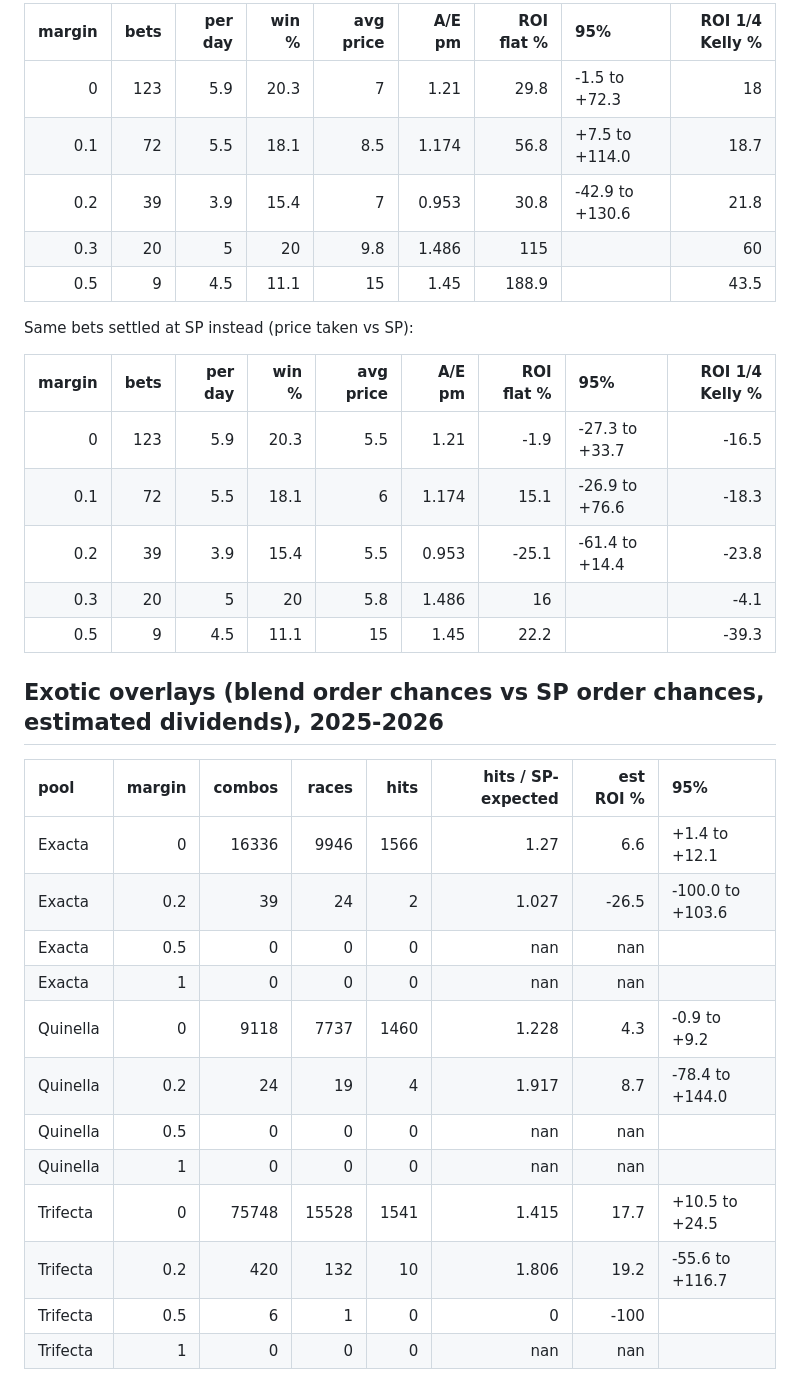
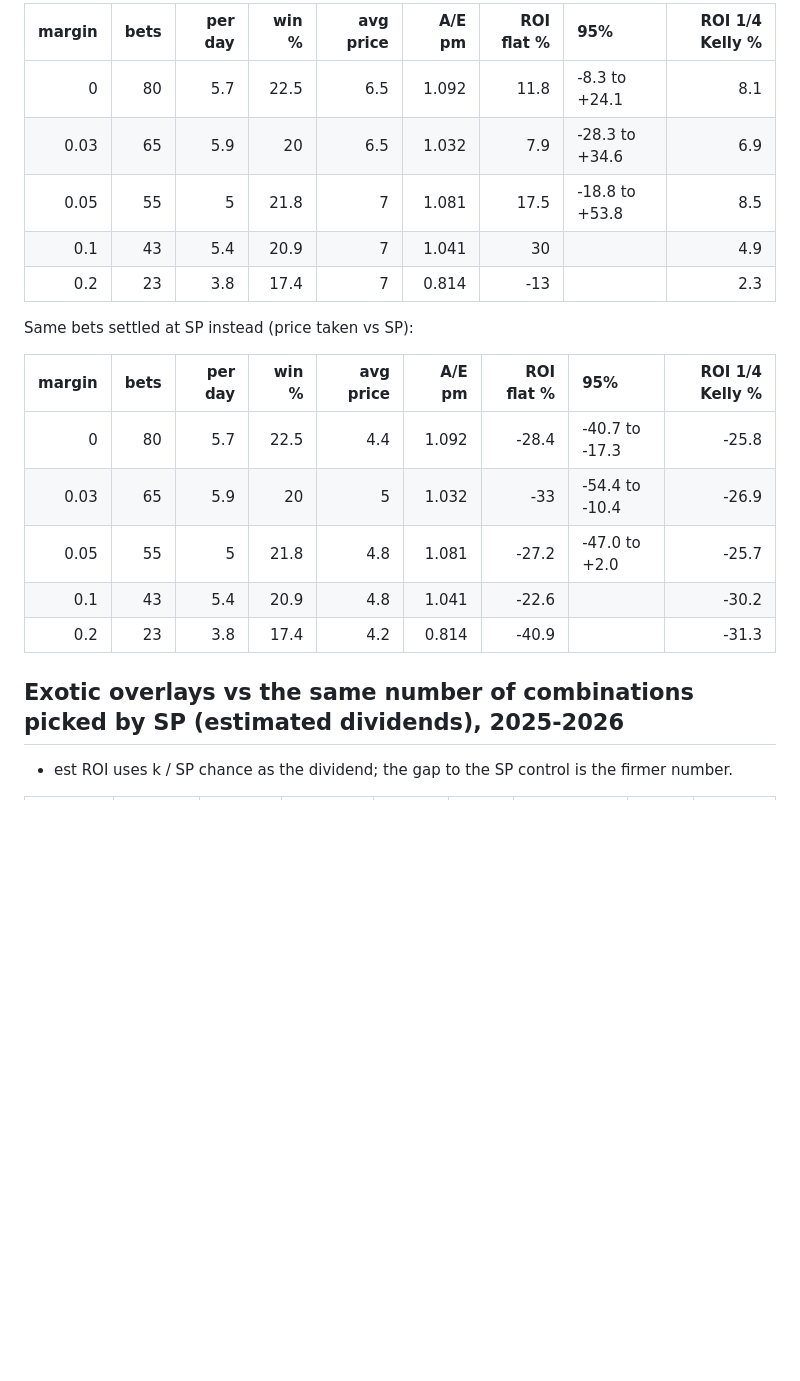
Before and after one commit to mattdwyer01/racing-model, a Markdown page: reports/model_bet_test.md, the part around one of its changes. GitHub-like rendering; blank space fills up the shorter version.

```diff
--- a/reports/model_bet_test.md
+++ b/reports/model_bet_test.md
@@ -68,36 +68,23 @@ Blend, margin 0.2, Saturdays by meeting tier:
 
-|   margin |   bets |   per day |   win % |   avg price |   A/E pm |   ROI flat % | 95%             |   ROI 1/4 Kelly % |
-|---------:|-------:|----------:|--------:|------------:|---------:|-------------:|:----------------|------------------:|
-|      0   |    123 |       5.9 |    20.3 |         7   |    1.21  |         29.8 | -1.5 to +72.3   |              18   |
-|      0.1 |     72 |       5.5 |    18.1 |         8.5 |    1.174 |         56.8 | +7.5 to +114.0  |              18.7 |
-|      0.2 |     39 |       3.9 |    15.4 |         7   |    0.953 |         30.8 | -42.9 to +130.6 |              21.8 |
-|      0.3 |     20 |       5   |    20   |         9.8 |    1.486 |        115   |                 |              60   |
-|      0.5 |      9 |       4.5 |    11.1 |        15   |    1.45  |        188.9 |                 |              43.5 |
+|   margin |   bets |   per day |   win % |   avg price |   A/E pm |   ROI flat % | 95%            |   ROI 1/4 Kelly % |
+|---------:|-------:|----------:|--------:|------------:|---------:|-------------:|:---------------|------------------:|
+|     0    |     80 |       5.7 |    22.5 |         6.5 |    1.092 |         11.8 | -8.3 to +24.1  |               8.1 |
+|     0.03 |     65 |       5.9 |    20   |         6.5 |    1.032 |          7.9 | -28.3 to +34.6 |               6.9 |
+|     0.05 |     55 |       5   |    21.8 |         7   |    1.081 |         17.5 | -18.8 to +53.8 |               8.5 |
+|     0.1  |     43 |       5.4 |    20.9 |         7   |    1.041 |         30   |                |               4.9 |
+|     0.2  |     23 |       3.8 |    17.4 |         7   |    0.814 |        -13   |                |               2.3 |
 
 Same bets settled at SP instead (price taken vs SP):
 
 |   margin |   bets |   per day |   win % |   avg price |   A/E pm |   ROI flat % | 95%            |   ROI 1/4 Kelly % |
 |---------:|-------:|----------:|--------:|------------:|---------:|-------------:|:---------------|------------------:|
-|      0   |    123 |       5.9 |    20.3 |         5.5 |    1.21  |         -1.9 | -27.3 to +33.7 |             -16.5 |
-|      0.1 |     72 |       5.5 |    18.1 |         6   |    1.174 |         15.1 | -26.9 to +76.6 |             -18.3 |
-|      0.2 |     39 |       3.9 |    15.4 |         5.5 |    0.953 |        -25.1 | -61.4 to +14.4 |             -23.8 |
-|      0.3 |     20 |       5   |    20   |         5.8 |    1.486 |         16   |                |              -4.1 |
-|      0.5 |      9 |       4.5 |    11.1 |        15   |    1.45  |         22.2 |                |             -39.3 |
+|     0    |     80 |       5.7 |    22.5 |         4.4 |    1.092 |        -28.4 | -40.7 to -17.3 |             -25.8 |
+|     0.03 |     65 |       5.9 |    20   |         5   |    1.032 |        -33   | -54.4 to -10.4 |             -26.9 |
+|     0.05 |     55 |       5   |    21.8 |         4.8 |    1.081 |        -27.2 | -47.0 to +2.0  |             -25.7 |
+|     0.1  |     43 |       5.4 |    20.9 |         4.8 |    1.041 |        -22.6 |                |             -30.2 |
+|     0.2  |     23 |       3.8 |    17.4 |         4.2 |    0.814 |        -40.9 |                |             -31.3 |
 
-## Exotic overlays (blend order chances vs SP order chances, estimated dividends), 2025-2026
+## Exotic overlays vs the same number of combinations picked by SP (estimated dividends), 2025-2026
 
-| pool     |   margin |   combos |   races |   hits |   hits / SP-expected |   est ROI % | 95%              |
-|:---------|---------:|---------:|--------:|-------:|---------------------:|------------:|:-----------------|
-| Exacta   |      0   |    16336 |    9946 |   1566 |                1.27  |         6.6 | +1.4 to +12.1    |
-| Exacta   |      0.2 |       39 |      24 |      2 |                1.027 |       -26.5 | -100.0 to +103.6 |
-| Exacta   |      0.5 |        0 |       0 |      0 |              nan     |       nan   |                  |
-| Exacta   |      1   |        0 |       0 |      0 |              nan     |       nan   |                  |
-| Quinella |      0   |     9118 |    7737 |   1460 |                1.228 |         4.3 | -0.9 to +9.2     |
-| Quinella |      0.2 |       24 |      19 |      4 |                1.917 |         8.7 | -78.4 to +144.0  |
-| Quinella |      0.5 |        0 |       0 |      0 |              nan     |       nan   |                  |
-| Quinella |      1   |        0 |       0 |      0 |              nan     |       nan   |                  |
-| Trifecta |      0   |    75748 |   15528 |   1541 |                1.415 |        17.7 | +10.5 to +24.5   |
-| Trifecta |      0.2 |      420 |     132 |     10 |                1.806 |        19.2 | -55.6 to +116.7  |
-| Trifecta |      0.5 |        6 |       1 |      0 |                0     |      -100   |                  |
-| Trifecta |      1   |        0 |       0 |      0 |              nan     |       nan   |                  |
+- est ROI uses k / SP chance as the dividend; the gap to the SP control is the firmer number.
 
```
Also changed, not shown: other parts of reports/model_bet_test.md (+123 -75 lines).
